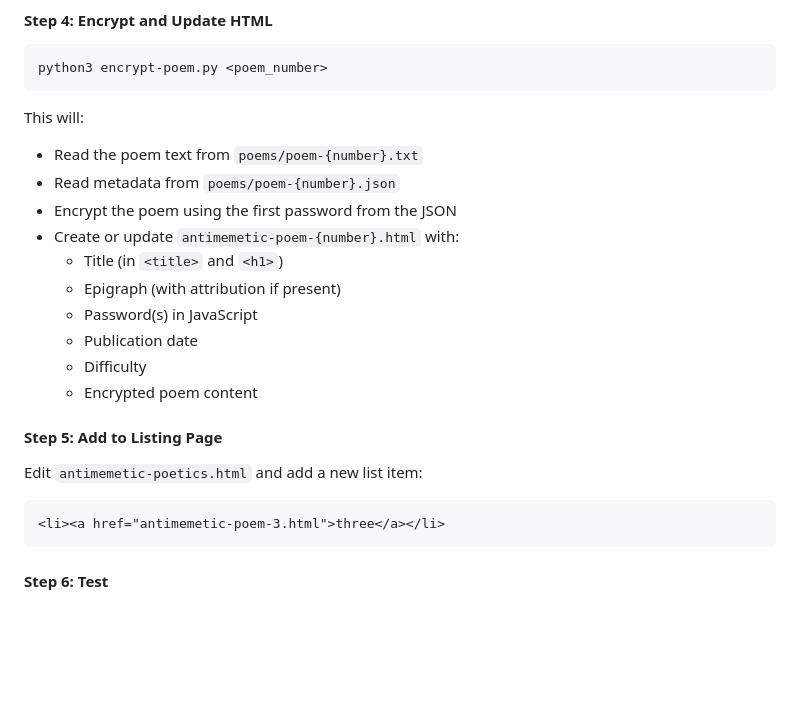
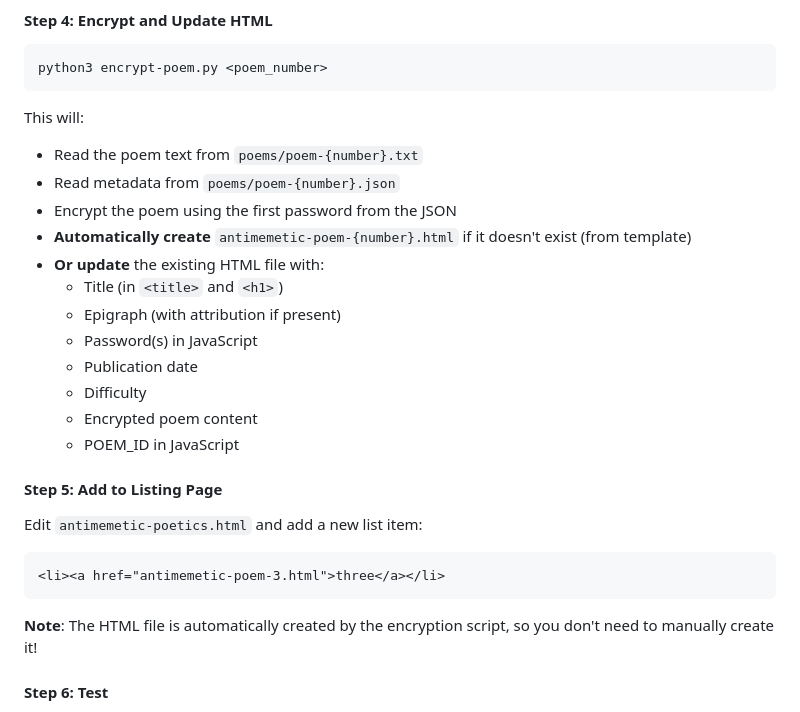
Before and after one commit to williamstokes/stokes-haus, a Markdown page: RUNBOOK.md, the part around the change. Drawn GitHub-style; blank space fills up the shorter version.

Commit message:
Update runbook: script now auto-creates HTML files

````diff
--- a/RUNBOOK.md
+++ b/RUNBOOK.md
@@ -142,13 +142,15 @@ This will:
 - Read the poem text from `poems/poem-{number}.txt`
 - Read metadata from `poems/poem-{number}.json`
 - Encrypt the poem using the first password from the JSON
-- Create or update `antimemetic-poem-{number}.html` with:
+- **Automatically create** `antimemetic-poem-{number}.html` if it doesn't exist (from template)
+- **Or update** the existing HTML file with:
   - Title (in `<title>` and `<h1>`)
   - Epigraph (with attribution if present)
   - Password(s) in JavaScript
   - Publication date
   - Difficulty
   - Encrypted poem content
+  - POEM_ID in JavaScript
 
 #### Step 5: Add to Listing Page
 
@@ -156,6 +158,8 @@ Edit `antimemetic-poetics.html` and add a new list item:
 ```html
 <li><a href="antimemetic-poem-3.html">three</a></li>
 ```
+
+**Note**: The HTML file is automatically created by the encryption script, so you don't need to manually create it!
 
 #### Step 6: Test
 
````
